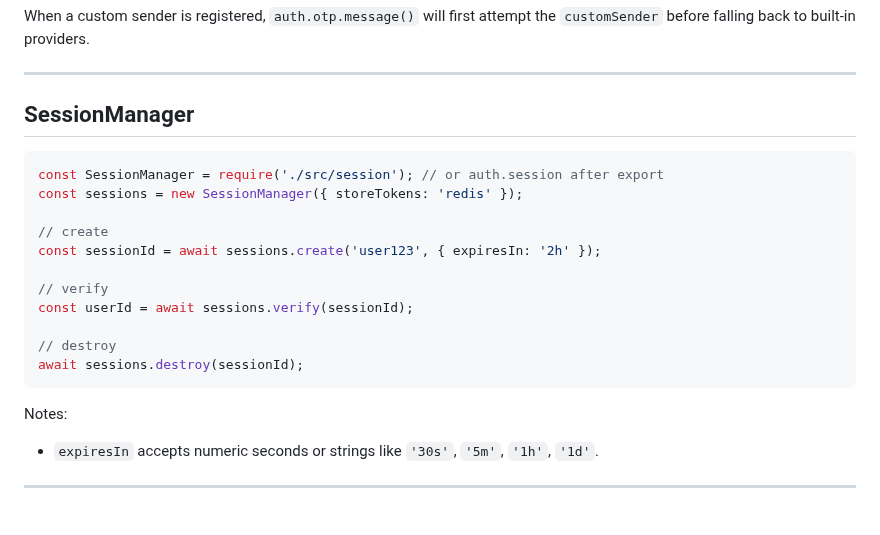
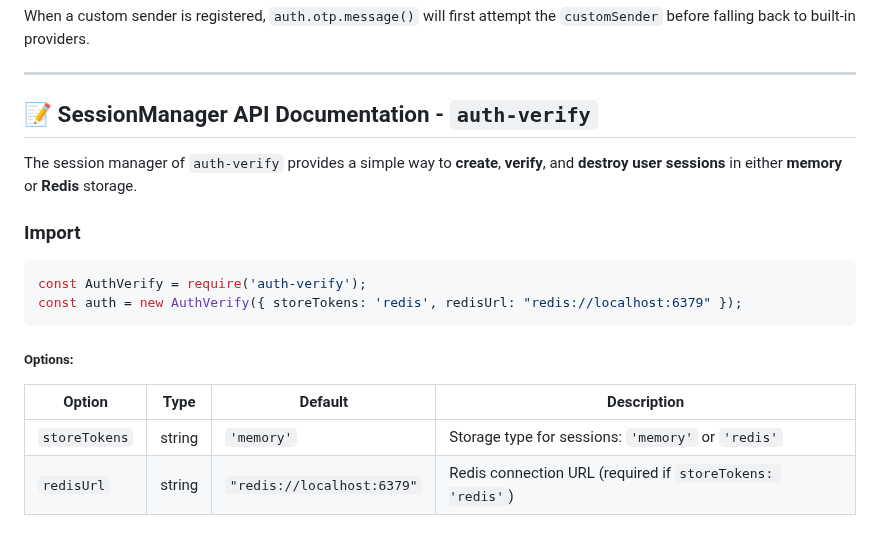
Before and after one commit to Jahongir2007/auth-verify, a Markdown page: docs/docs.md, the part around one of its changes. Drawn GitHub-style; blank space fills up the shorter version.

````diff
--- a/docs/docs.md
+++ b/docs/docs.md
@@ -1507,21 +1507,17 @@ When a custom sender is registered, `auth.otp.message()` will first attempt the
 
 ---
 
-## SessionManager
-
-```js
-const SessionManager = require('./src/session'); // or auth.session after export
-const sessions = new SessionManager({ storeTokens: 'redis' });
-
-// create
-const sessionId = await sessions.create('user123', { expiresIn: '2h' });
-
-// verify
-const userId = await sessions.verify(sessionId);
-
-// destroy
-await sessions.destroy(sessionId);
-```
-
-Notes:
-- `expiresIn` accepts numeric seconds or strings like `'30s'`, `'5m'`, `'1h'`, `'1d'`.
+## 📝 SessionManager API Documentation - `auth-verify`
+The session manager of `auth-verify` provides a simple way to **create**, **verify**, and **destroy user sessions** in either **memory** or **Redis** storage.
+
+### Import
+```js
+const AuthVerify = require('auth-verify');
+const auth = new AuthVerify({ storeTokens: 'redis', redisUrl: "redis://localhost:6379" });
+```
+##### Options:
+| Option        | Type   | Default                    | Description                                               |
+| ------------- | ------ | -------------------------- | --------------------------------------------------------- |
+| `storeTokens` | string | `'memory'`                 | Storage type for sessions: `'memory'` or `'redis'`        |
+| `redisUrl`    | string | `"redis://localhost:6379"` | Redis connection URL (required if `storeTokens: 'redis'`) |
+
````
Also changed, not shown: other parts of docs/docs.md (+56 -0 lines).
